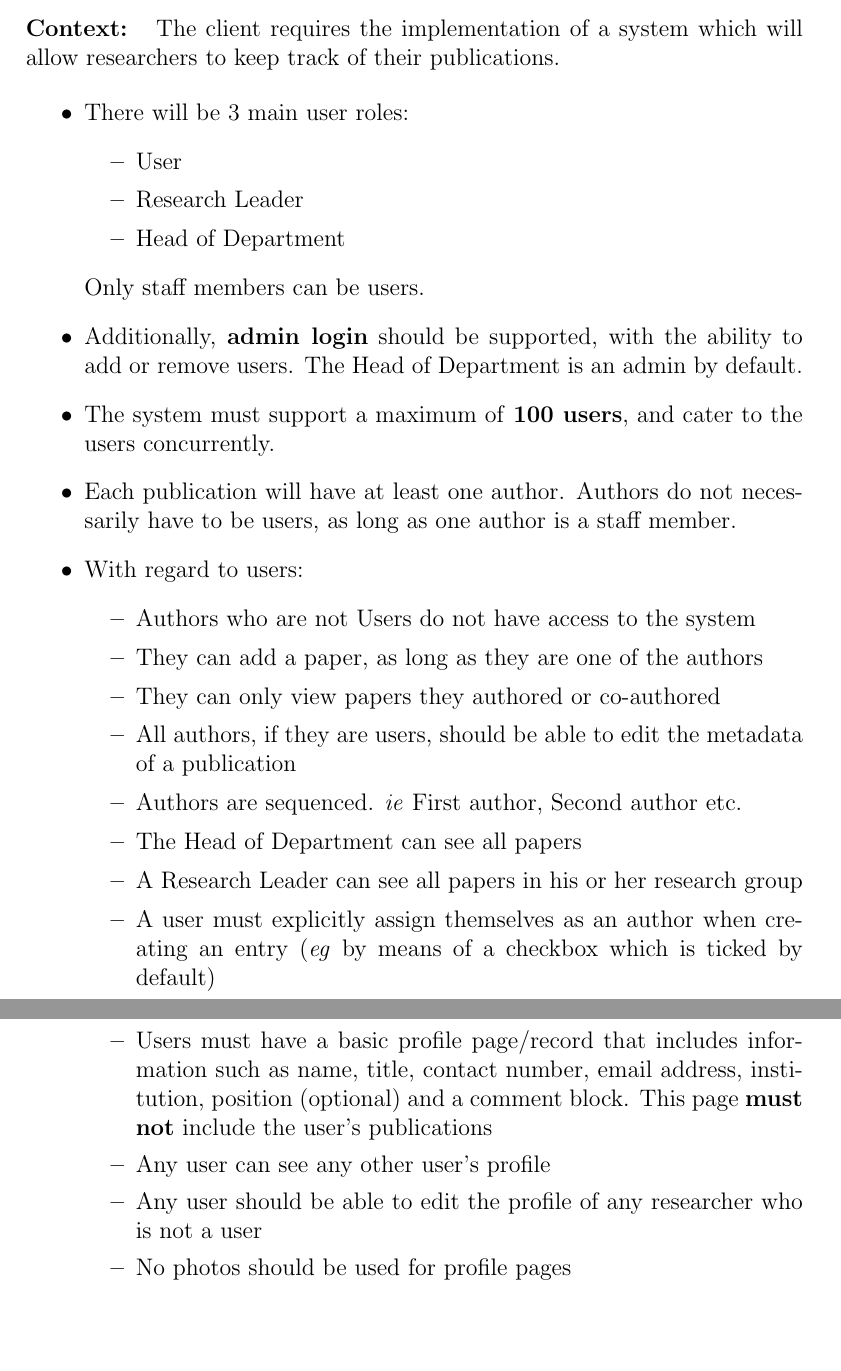
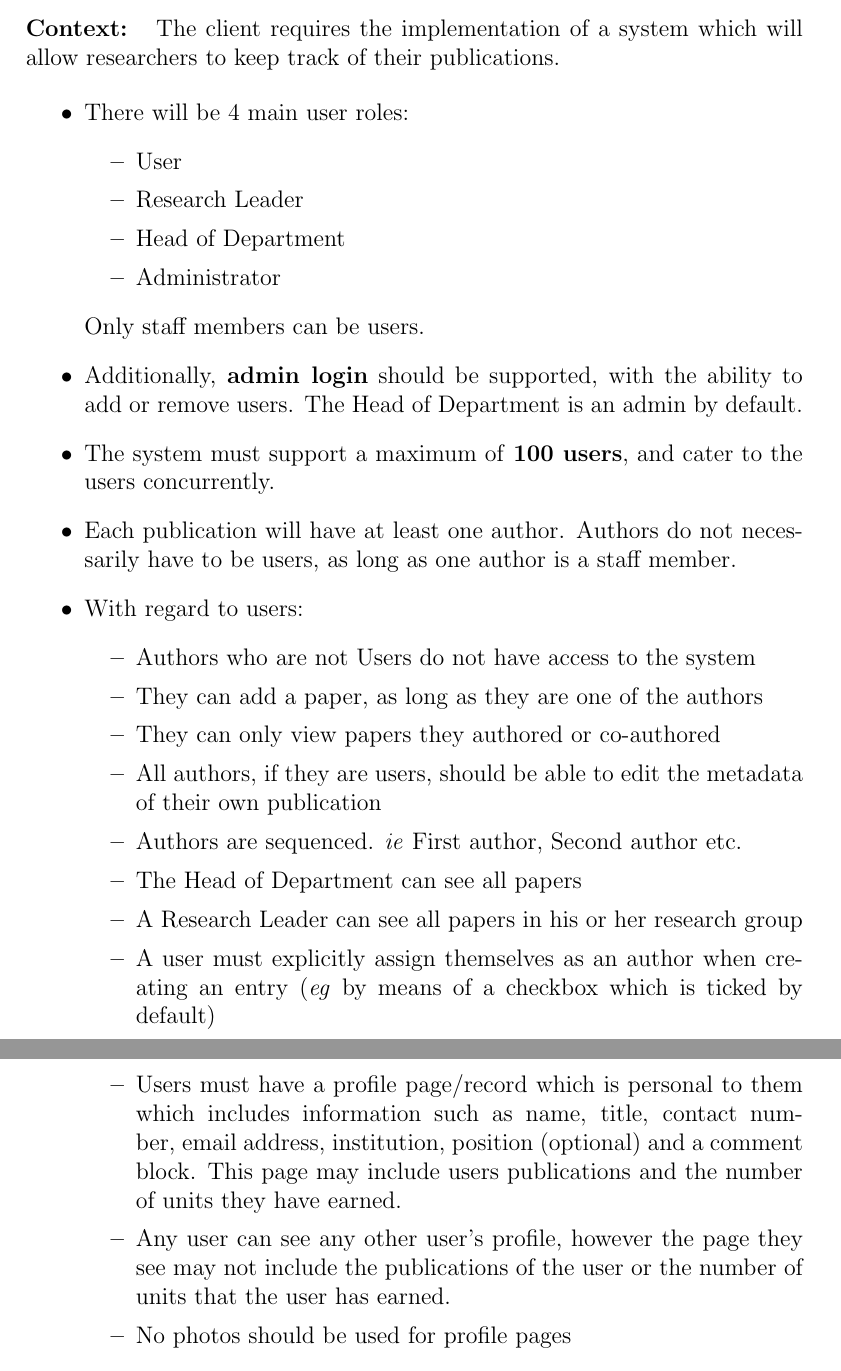
Before and after one commit to u13133064/COS-301-Team-Fox-Assignment-1, a LaTeX document (Client Requirements Summary/Client Requirements Summary.tex): two parts of pages 1 and 2 of 3, joined at a grey line, cut so that both start at the same text, the shorter picture padded with empty space. Compiled offline with pdfLaTeX.

Commit message:
Changed 1 or 2 small things
If a researcher is not a user they won't have a profile so no information could be changed. Also each user should be able to see their own profile with their units and papers but other should not be able to see the units and papers that other users have earned and done respectively.

```diff
--- a/Client Requirements Summary/Client Requirements Summary.tex
+++ b/Client Requirements Summary/Client Requirements Summary.tex
@@ -12,11 +12,12 @@
 
 \begin{itemize}
 
-\item There will be 3 main user roles:
+\item There will be 4 main user roles:
 \begin{itemize}
 \item User
 \item Research Leader
 \item Head of Department
+\item Administrator
 \end{itemize}
 Only staff members can be users.
 
@@ -31,15 +32,14 @@ Only staff members can be users.
 \item Authors who are not Users do not have access to the system
 \item They can add a paper, as long as they are one of the authors
 \item They can only view papers they authored or co-authored
-\item All authors, if they are users, should be able to edit the metadata of a publication
+\item All authors, if they are users, should be able to edit the metadata of their own publication
 \item Authors are sequenced. \textit{ie} First author, Second author etc.
 \item The Head of Department can see all papers
 \item A Research Leader can see all papers in his or her research group
 \item A user must explicitly assign themselves as an author when creating an entry (\textit{eg} by means of a checkbox which is ticked by default)
-\item Users must have a basic profile page/record that includes information such as name,
-title, contact number, email address, institution, position (optional) and a comment block. This page \textbf{must not} include the user's publications
-\item Any user can see any other user's profile
-\item Any user should be able to edit the profile of any researcher who is not a user
+\item Users must have a profile page/record which is personal to them which includes information such as name,
+title, contact number, email address, institution, position (optional) and a comment block. This page may include users publications and the number of units they have earned.
+\item Any user can see any other user's profile, however the page they see may not include the publications of the user or the number of units that the user has earned.
 \item No photos should be used for profile pages
 \end{itemize}
 
```
